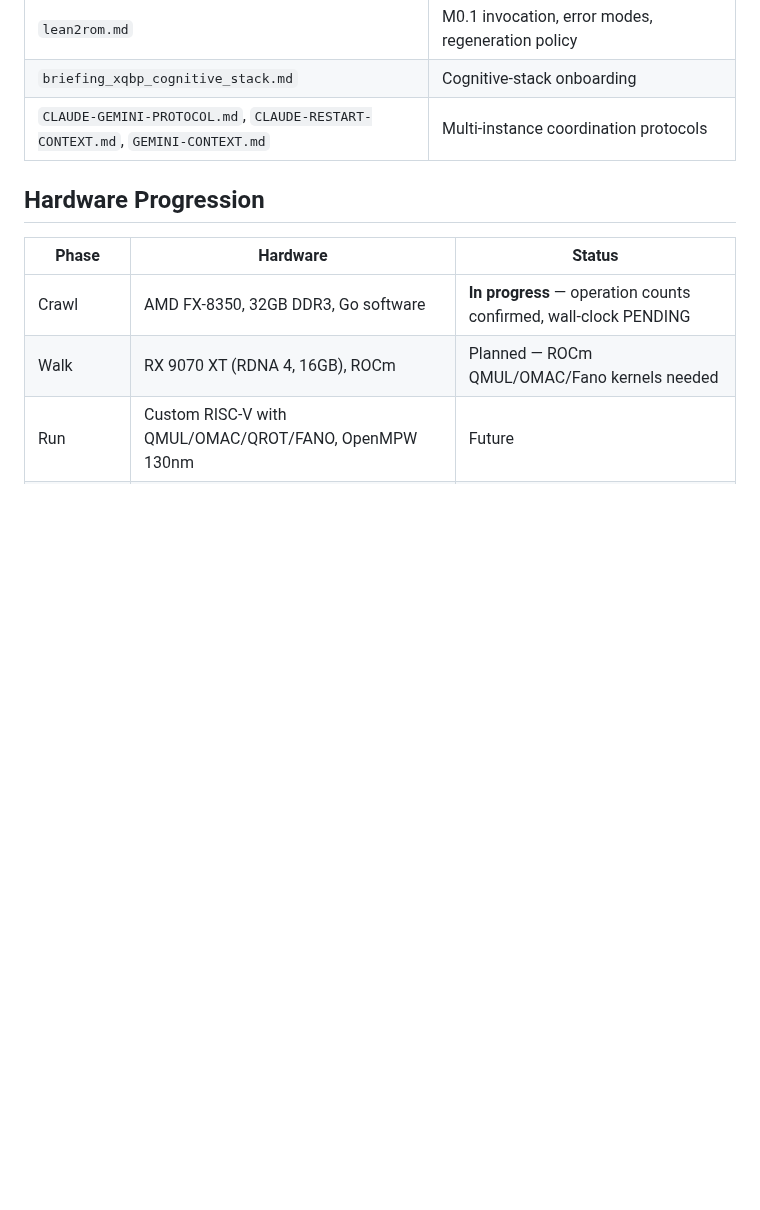
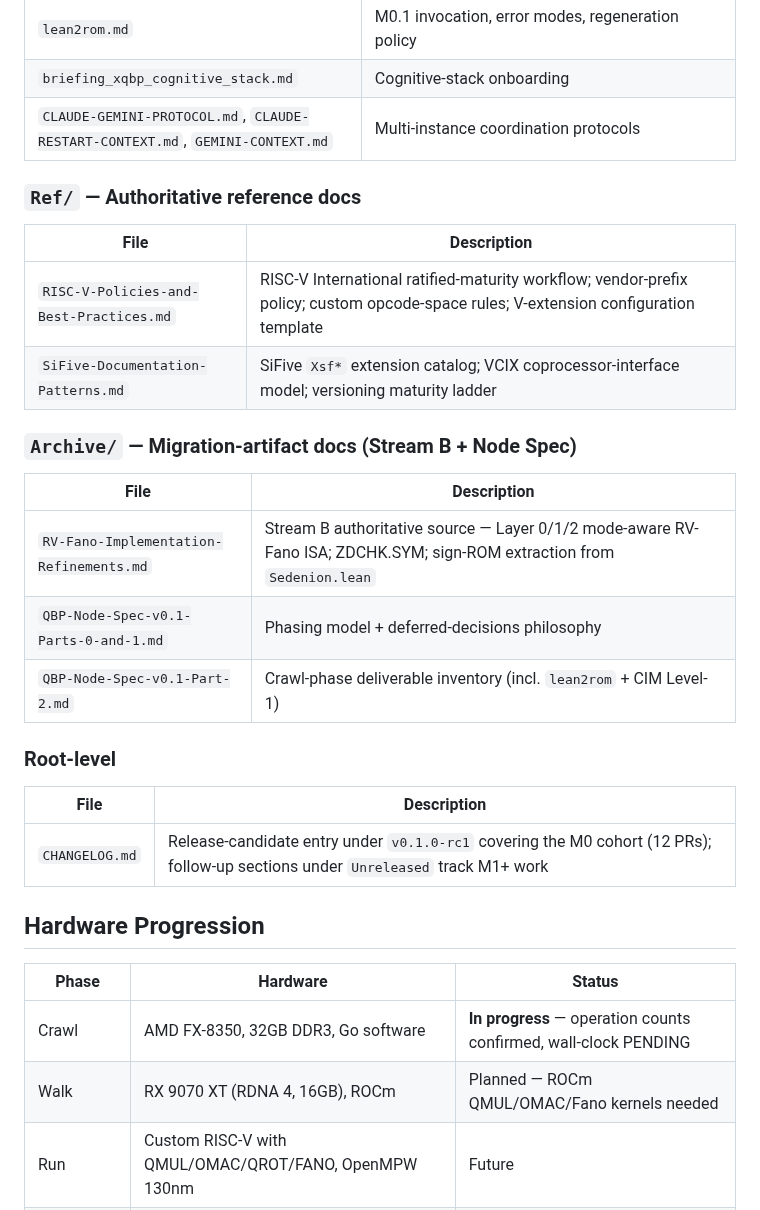
Before and after one commit to JamesPagetButler/qbp-compute-unit, a Markdown page: MANIFEST.md, the part around one of its changes. GitHub-like rendering; blank space fills up the shorter version.

Commit message:
docs(MANIFEST): post-rebase refresh — add corpus + ADR-004 + CHANGELOG + substrate-guarantees
After rebasing feat/m0.5-stubs onto current origin/main (which now carries
the post-M0-corpus state from PRs #25-#30), the MANIFEST entries I shipped
in d72facb need refresh to reflect what's actually on main rather than
flagged-as-future.

## What was flagged as "on feat/issue-7-lean2rom" or pending and is now on main

architecture/:
  - adr-004-m1-gearbox-state-model.md   (PR #26 — LATE-4 closure, Q4=A)
  - peer-review-002-fano-mesh-isa-redteam.md   (PR #25 — M0 corpus omnibus)
  - peer-review-005-stream-migration.md   (PR #25)

doc/:
  - wyrd-integration.md   (PR #21 — v0.2 surface spec)
  - wyrd-substrate-guarantees.md   (PR #29 — v0.1.0-rc1 substrate contract)

Ref/:
  - RISC-V-Policies-and-Best-Practices.md   (PR #25)
  - SiFive-Documentation-Patterns.md   (PR #25)

Archive/:
  - RV-Fano-Implementation-Refinements.md   (PR #25)
  - QBP-Node-Spec-v0.1-Parts-0-and-1.md   (PR #25)
  - QBP-Node-Spec-v0.1-Part-2.md   (PR #25)

Root:
  - CHANGELOG.md   (PR #28 — v0.1.0-rc1 release-candidate entry)

## Net change

11 new MANIFEST entries; no entries removed. Document index now reflects
what a reader will actually find when they clone main; no more
"pending merge" deferrals on items that are merged.

ADR-003 still pending on feat/issue-7-lean2rom (not landed via the M0
corpus omnibus). Will rebase MANIFEST again when that branch lands; not
gating on the m0.5-stubs governance close.

Co-authored-by: Claude Opus 4.7 (1M context) <noreply@anthropic.com>

```diff
--- a/MANIFEST.md
+++ b/MANIFEST.md
@@ -71,6 +76,27 @@ The Markdown corpus is the authoritative source for current architectural decisi
 | `lean2rom.md` | M0.1 invocation, error modes, regeneration policy |
 | `briefing_xqbp_cognitive_stack.md` | Cognitive-stack onboarding |
 | `CLAUDE-GEMINI-PROTOCOL.md`, `CLAUDE-RESTART-CONTEXT.md`, `GEMINI-CONTEXT.md` | Multi-instance coordination protocols |
+
+### `Ref/` — Authoritative reference docs
+
+| File | Description |
+|---|---|
+| `RISC-V-Policies-and-Best-Practices.md` | RISC-V International ratified-maturity workflow; vendor-prefix policy; custom opcode-space rules; V-extension configuration template |
+| `SiFive-Documentation-Patterns.md` | SiFive `Xsf*` extension catalog; VCIX coprocessor-interface model; versioning maturity ladder |
+
+### `Archive/` — Migration-artifact docs (Stream B + Node Spec)
+
+| File | Description |
+|---|---|
+| `RV-Fano-Implementation-Refinements.md` | Stream B authoritative source — Layer 0/1/2 mode-aware RV-Fano ISA; ZDCHK.SYM; sign-ROM extraction from `Sedenion.lean` |
+| `QBP-Node-Spec-v0.1-Parts-0-and-1.md` | Phasing model + deferred-decisions philosophy |
+| `QBP-Node-Spec-v0.1-Part-2.md` | Crawl-phase deliverable inventory (incl. `lean2rom` + CIM Level-1) |
+
+### Root-level
+
+| File | Description |
+|---|---|
+| `CHANGELOG.md` | Release-candidate entry under `v0.1.0-rc1` covering the M0 cohort (12 PRs); follow-up sections under `Unreleased` track M1+ work |
 
 ## Hardware Progression
 
```
Also changed, not shown: other parts of MANIFEST.md (+5 -0 lines).
